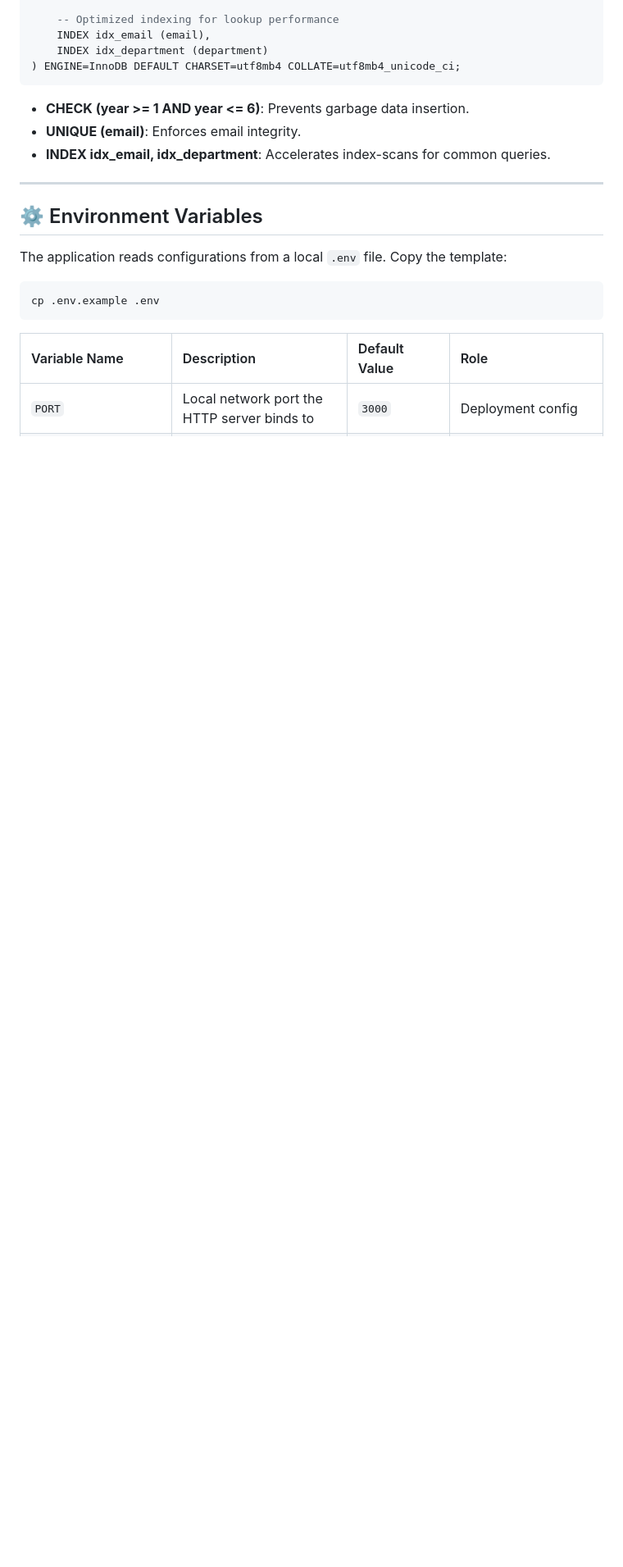
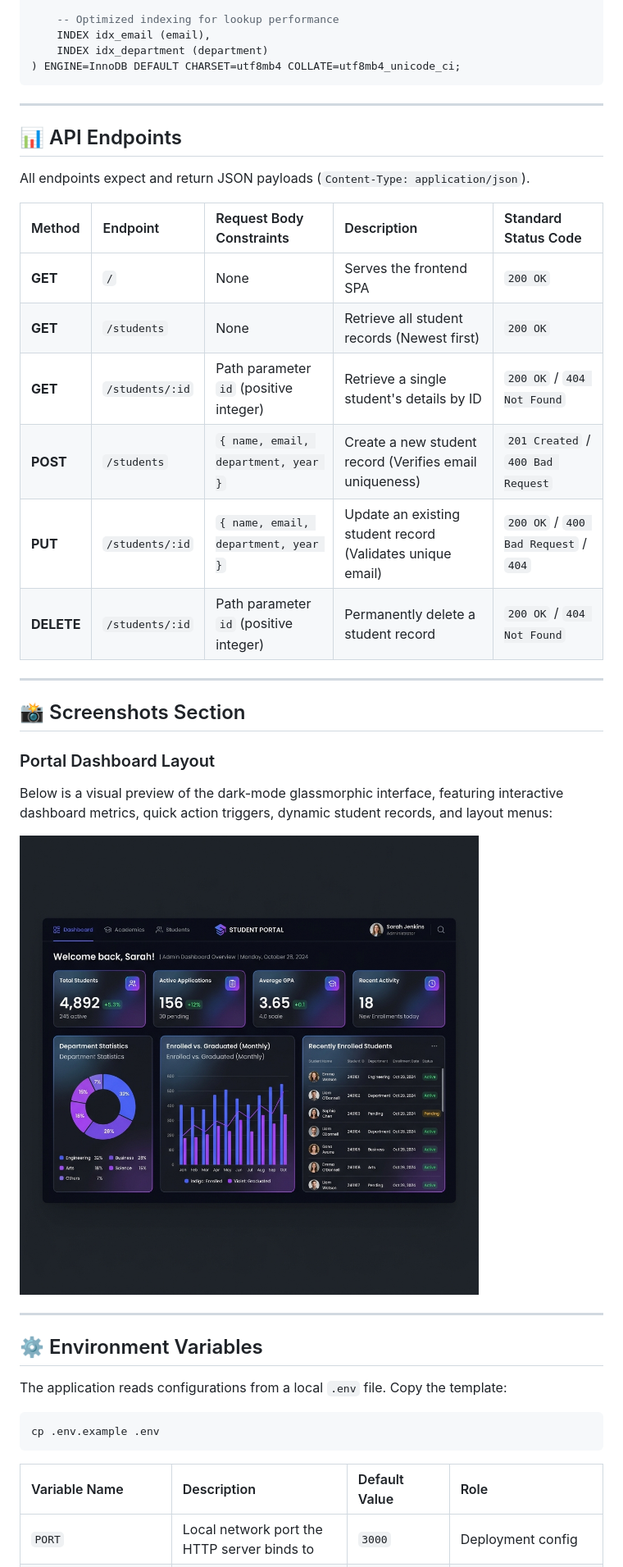
Before and after one commit to harshithcheripally16-ui/student-management-system-nodejs-mysql, a Markdown page: README.md, the part around one of its changes. Shown at 82% size. Rendered like a GitHub page; pictures changed too: screenshots/dashboard.png (added); blank space fills up the shorter version.

````diff
--- a/README.md
+++ b/README.md
@@ -84,9 +148,29 @@ CREATE TABLE IF NOT EXISTS students (
 ) ENGINE=InnoDB DEFAULT CHARSET=utf8mb4 COLLATE=utf8mb4_unicode_ci;
 ```
 
-* **CHECK (year >= 1 AND year <= 6)**: Prevents garbage data insertion.
-* **UNIQUE (email)**: Enforces email integrity.
-* **INDEX idx_email, idx_department**: Accelerates index-scans for common queries.
+---
+
+## 📊 API Endpoints
+
+All endpoints expect and return JSON payloads (`Content-Type: application/json`).
+
+| Method | Endpoint | Request Body Constraints | Description | Standard Status Code |
+|:---|:---|:---|:---|:---|
+| **GET** | `/` | None | Serves the frontend SPA | `200 OK` |
+| **GET** | `/students` | None | Retrieve all student records (Newest first) | `200 OK` |
+| **GET** | `/students/:id` | Path parameter `id` (positive integer) | Retrieve a single student's details by ID | `200 OK` / `404 Not Found` |
+| **POST** | `/students` | `{ name, email, department, year }` | Create a new student record (Verifies email uniqueness) | `201 Created` / `400 Bad Request` |
+| **PUT** | `/students/:id` | `{ name, email, department, year }` | Update an existing student record (Validates unique email) | `200 OK` / `400 Bad Request` / `404` |
+| **DELETE**| `/students/:id` | Path parameter `id` (positive integer) | Permanently delete a student record | `200 OK` / `404 Not Found` |
+
+---
+
+## 📸 Screenshots Section
+
+### Portal Dashboard Layout
+Below is a visual preview of the dark-mode glassmorphic interface, featuring interactive dashboard metrics, quick action triggers, dynamic student records, and layout menus:
+
+![EduPortal Dashboard Preview](screenshots/dashboard.png)
 
 ---
 
````
Also changed, not shown: other parts of README.md (+123 -46 lines), 1 other file.
